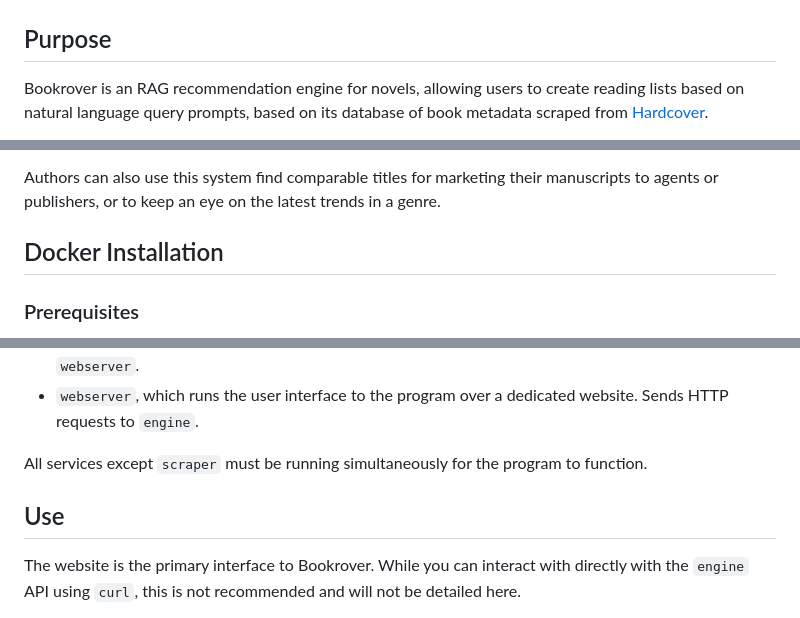
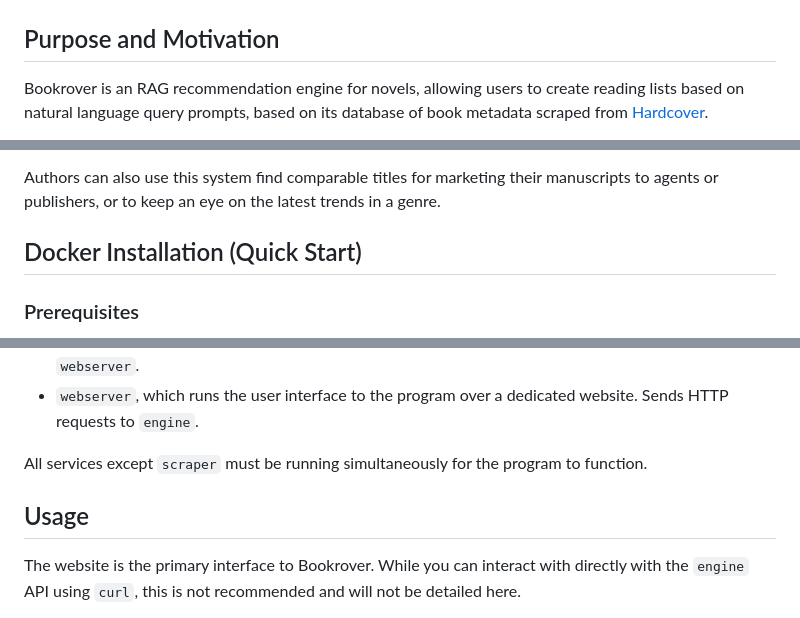
Before and after one commit to Sikyanakotik/bookrover, a Markdown page: README.md, 3 parts joined by grey strips. GitHub-like rendering.

````diff
--- a/README.md
+++ b/README.md
@@ -6,14 +6,14 @@ Docker Hub: https://hub.docker.com/r/sikyanakotik/bookrover
 
 ![Front page](/assets/Bookrover%20front%20page.png)
 
-## Purpose
+## Purpose and Motivation
 Bookrover is an RAG recommendation engine for novels, allowing users to create reading lists based on natural language query prompts, based on its database of book metadata scraped from [Hardcover](https://hardcover.app).
 
 It can be difficult to find new books that match what you want to read. Web searches, even LLM-assisted ones, rely on keywords that often can't capture the greater tones or themes of a book. Getting around this relies heavily on expert-curated lists that are outdated almost as soon as they're published, and can't fully grasp the greater landscape of fiction. Bookrover keeps a database of book data, updated regularly, and uses RAG search and semantic embedding to recommend books based on themes, mood, similarity to other works, and other qualities that are hard to capture with keywords and lists alone. It also allows users to curate their saved lists, rejecting inappropriate responses and extending lists with new recommendations.
 
 Authors can also use this system find comparable titles for marketing their manuscripts to agents or publishers, or to keep an eye on the latest trends in a genre.
 
-## Docker Installation
+## Docker Installation (Quick Start)
 
 ### Prerequisites
 We recommend installing and running Bookrover via its Docker image. To do this, you will need Docker + Docker Compose already installed. You will also need:
@@ -85,7 +85,7 @@ Bookrover consists of four services:
 
 All services except ```scraper``` must be running simultaneously for the program to function.
 
-## Use
+## Usage
 The website is the primary interface to Bookrover. While you can interact with directly with the ```engine``` API using ```curl```, this is not recommended and will not be detailed here.
 
 Bookrover's website uses two primary views: the *front page* and the *reading list page*.
````
